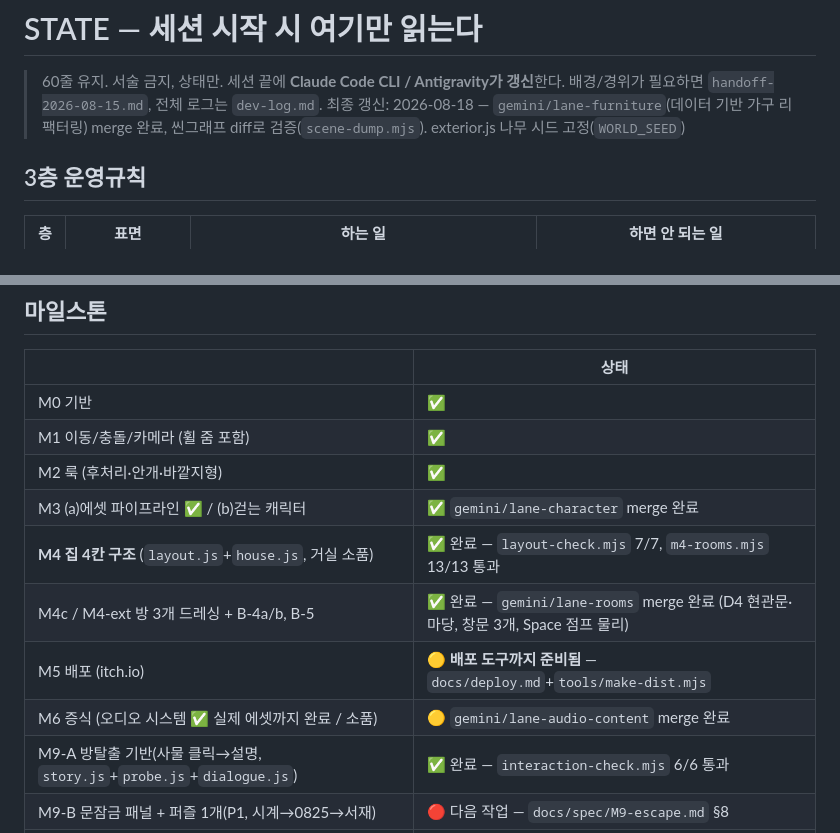
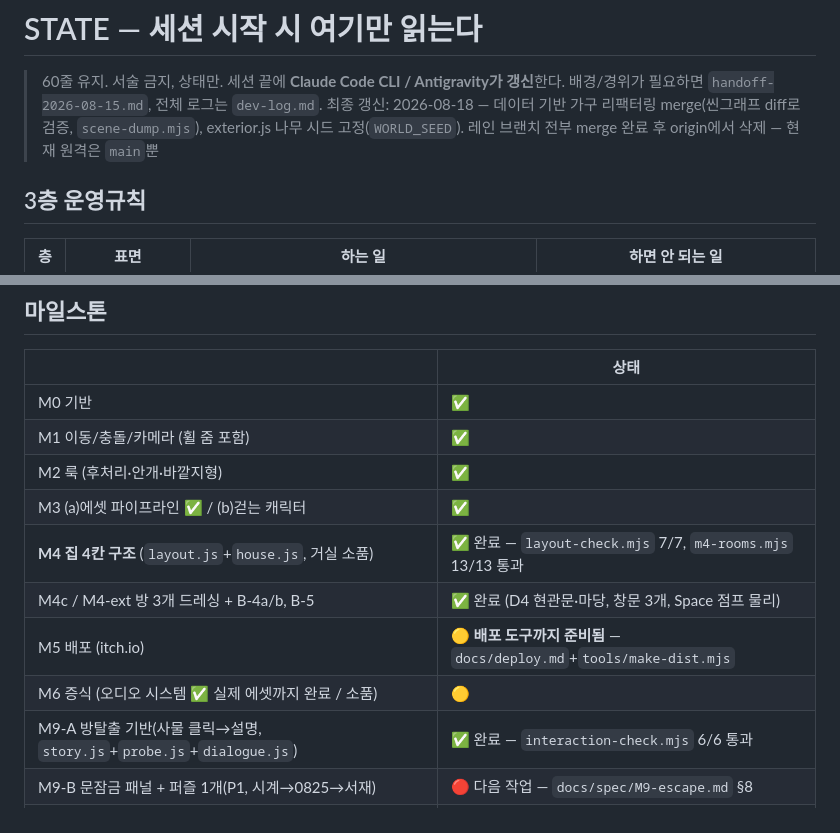
Before and after one commit to huichul2-collab/260814_mini_game, a Markdown page: docs/STATE.md, 2 parts joined by grey strips. Rendered like a GitHub page.

Commit message:
docs(state): 죽은 레인 브랜치 관련 언급 정리
gemini/lane-character, gemini/lane-audio-content, gemini/lane-rooms,
gemini/lane-furniture 전부 main에 merge 완료 후 origin에서 삭제됨
(git push origin --delete + git remote prune origin). STATE.md
마일스톤 표의 "브랜치명 merge 완료" 표기를 브랜치 독립적인 서술로
정리 — 이제 원격엔 main만 남는다.

Co-Authored-By: Claude Sonnet 5 <noreply@anthropic.com>

```diff
--- a/docs/STATE.md
+++ b/docs/STATE.md
@@ -2,7 +2,7 @@
 
 > 60줄 유지. 서술 금지, 상태만. 세션 끝에 **Claude Code CLI / Antigravity가 갱신**한다.
 > 배경/경위가 필요하면 `handoff-2026-08-15.md`, 전체 로그는 `dev-log.md`.
-> 최종 갱신: 2026-08-18 — `gemini/lane-furniture`(데이터 기반 가구 리팩터링) merge 완료, 씬그래프 diff로 검증(`scene-dump.mjs`). exterior.js 나무 시드 고정(`WORLD_SEED`)
+> 최종 갱신: 2026-08-18 — 데이터 기반 가구 리팩터링 merge(씬그래프 diff로 검증, `scene-dump.mjs`), exterior.js 나무 시드 고정(`WORLD_SEED`). 레인 브랜치 전부 merge 완료 후 origin에서 삭제 — 현재 원격은 `main`뿐
 
 ## 3층 운영규칙
 
@@ -31,11 +31,11 @@
 | M0 기반 | ✅ |
 | M1 이동/충돌/카메라 (휠 줌 포함) | ✅ |
 | M2 룩 (후처리·안개·바깥지형) | ✅ |
-| M3 (a)에셋 파이프라인 ✅ / (b)걷는 캐릭터 | ✅ `gemini/lane-character` merge 완료 |
+| M3 (a)에셋 파이프라인 ✅ / (b)걷는 캐릭터 | ✅ |
 | **M4 집 4칸 구조** (`layout.js`+`house.js`, 거실 소품) | ✅ 완료 — `layout-check.mjs` 7/7, `m4-rooms.mjs` 13/13 통과 |
-| M4c / M4-ext 방 3개 드레싱 + B-4a/b, B-5 | ✅ 완료 — `gemini/lane-rooms` merge 완료 (D4 현관문·마당, 창문 3개, Space 점프 물리) |
+| M4c / M4-ext 방 3개 드레싱 + B-4a/b, B-5 | ✅ 완료 (D4 현관문·마당, 창문 3개, Space 점프 물리) |
 | M5 배포 (itch.io) | 🟡 **배포 도구까지 준비됨** — `docs/deploy.md`+`tools/make-dist.mjs` |
-| M6 증식 (오디오 시스템 ✅ 실제 에셋까지 완료 / 소품) | 🟡 `gemini/lane-audio-content` merge 완료 |
+| M6 증식 (오디오 시스템 ✅ 실제 에셋까지 완료 / 소품) | 🟡 |
 | M9-A 방탈출 기반(사물 클릭→설명, `story.js`+`probe.js`+`dialogue.js`) | ✅ 완료 — `interaction-check.mjs` 6/6 통과 |
 | M9-B 문잠금 패널 + 퍼즐 1개(P1, 시계→0825→서재) | 🔴 다음 작업 — `docs/spec/M9-escape.md` §8 |
 | M9-C 나머지 퍼즐(P2~P5)+아이템+엔딩 | 🔴 |
```
